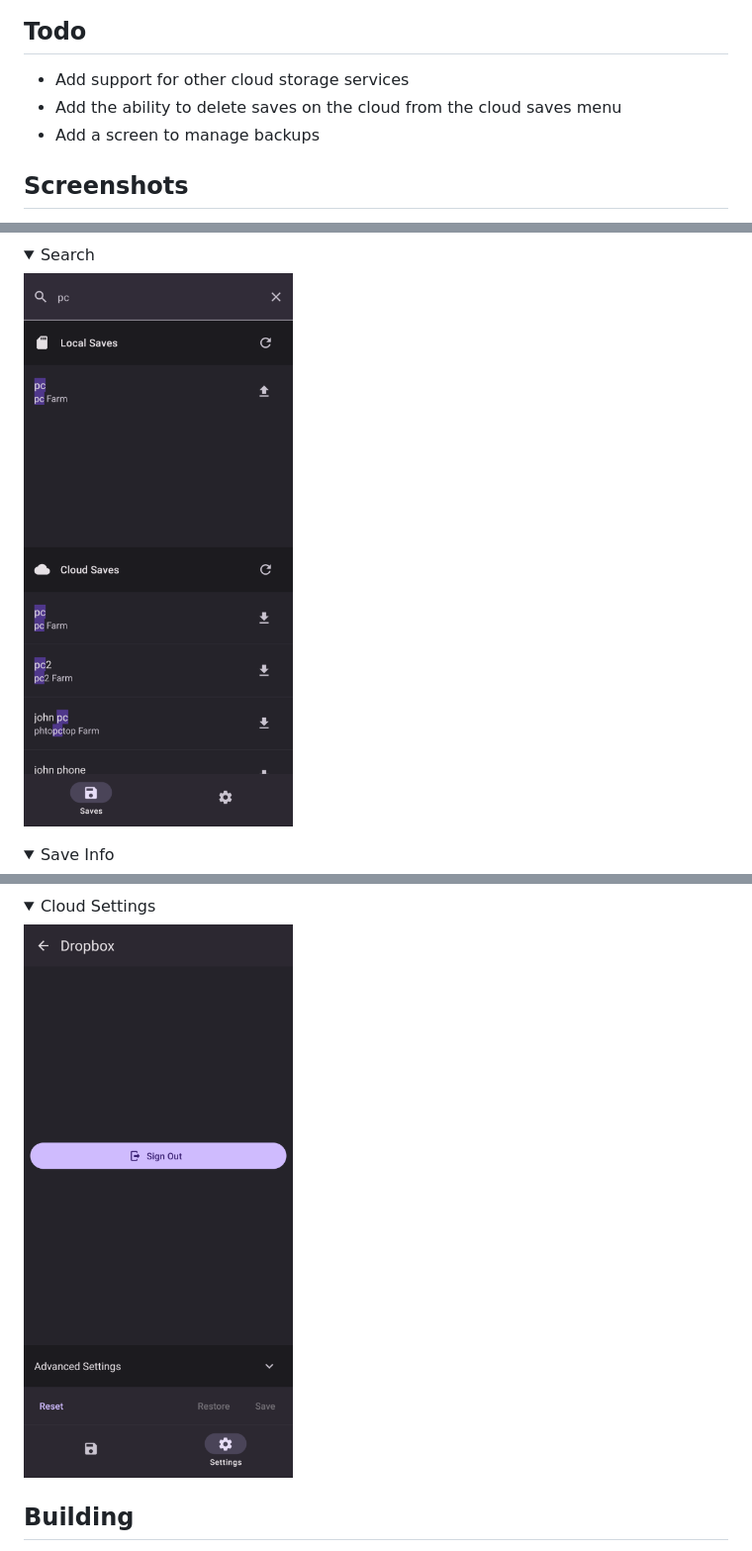
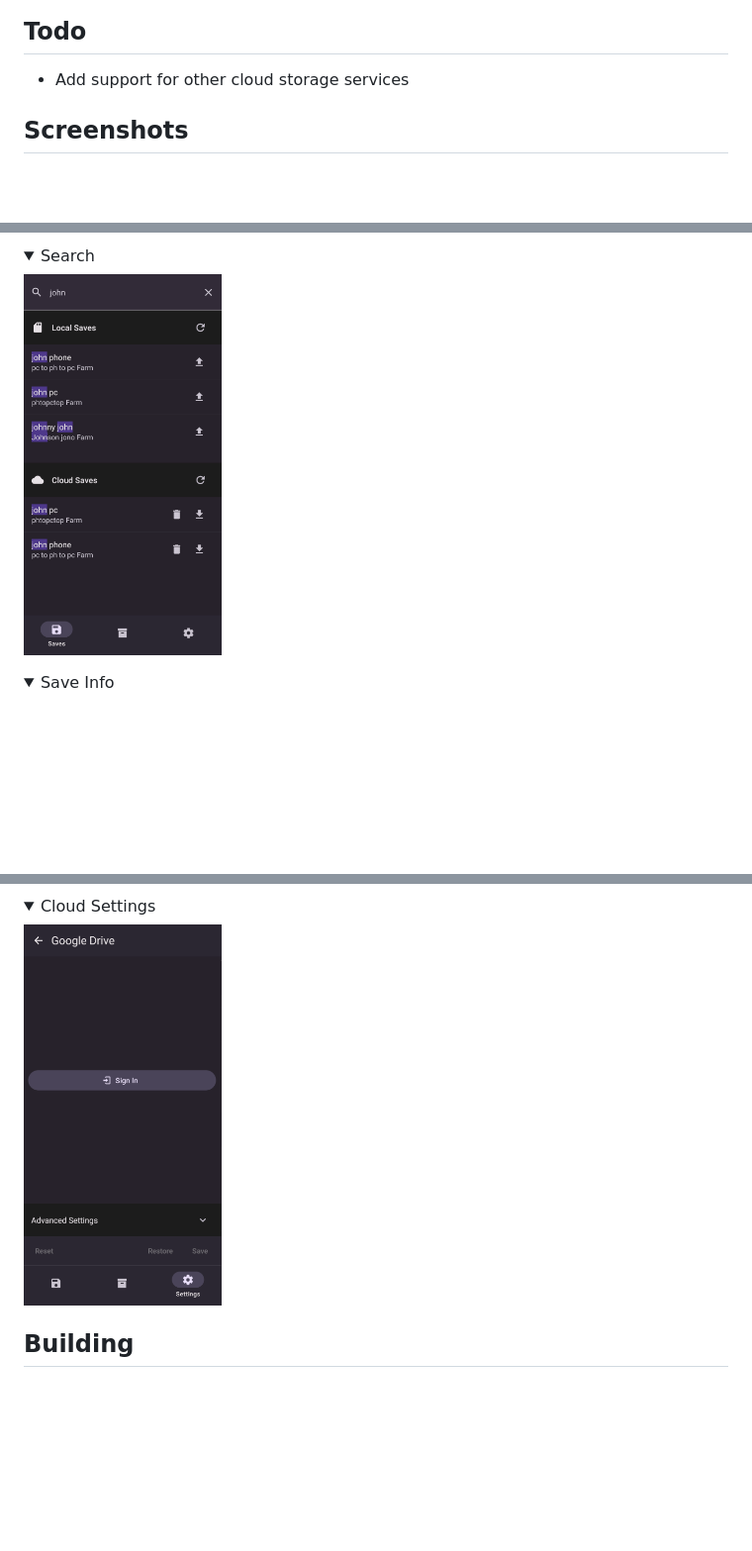
Before and after one commit to FawazTakahji/CloudSync-Mobile, a Markdown page: README.md, 3 parts joined by grey strips. Shown: that part at 99% size. Drawn GitHub-style; pictures changed too: assets/screenshots/CloudSettings.png, assets/screenshots/Search.png; folded sections open; blank space fills up the shorter version.

Commit message:
update screenshots

```diff
--- a/README.md
+++ b/README.md
@@ -19,8 +19,6 @@ You should always use the legacy mode if its available, its the fastest and most
 
 ## Todo
 - Add support for other cloud storage services
-- Add the ability to delete saves on the cloud from the cloud saves menu
-- Add a screen to manage backups
 
 ## Screenshots
 <details>
@@ -31,7 +39,7 @@ You should always use the legacy mode if its available, its the fastest and most
 <details>
   <summary>Search</summary>
 
-  ![Search](assets/screenshots/Search.png)
+  <img src="assets/screenshots/Search.png" alt="Search" width="200"/>
 </details>
 <details>
   <summary>Save Info</summary>
@@ -46,7 +49,7 @@ You should always use the legacy mode if its available, its the fastest and most
 <details>
   <summary>Cloud Settings</summary>
 
-  ![Cloud Settings](assets/screenshots/CloudSettings.png)
+  <img src="assets/screenshots/CloudSettings.png" alt="Cloud Settings" width="200"/>
 </details>
 
 ## Building
```
Also changed, not shown: other parts of README.md (+12 -7 lines), assets/screenshots/Backups.png (added), assets/screenshots/SaveInfo.png, assets/screenshots/Saves.png, assets/screenshots/Settings.png.
